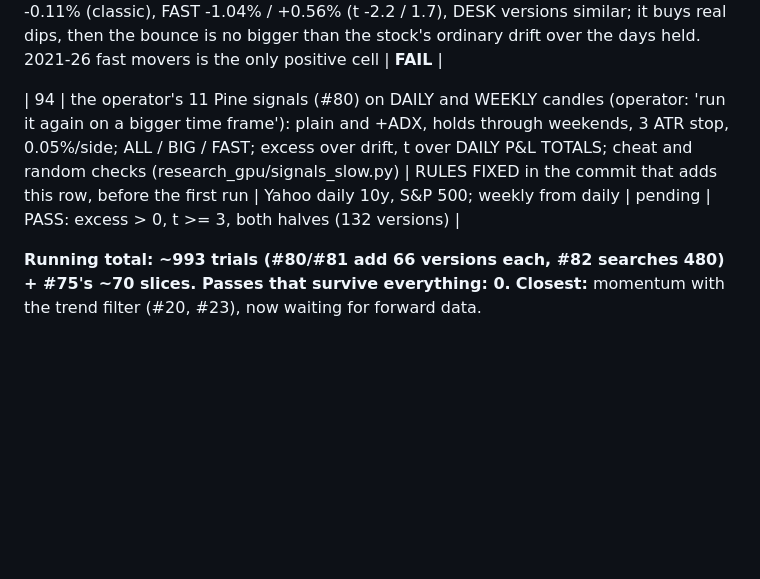
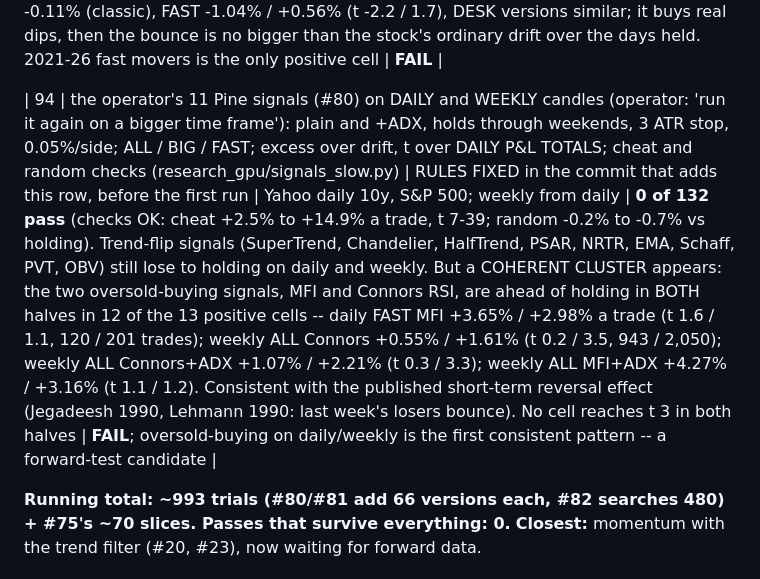
Before and after one commit to SDavidJake907/-quant-desk, a Markdown page: TRIALS.md, the part around the change. Rendered like a GitHub page; blank space fills up the shorter version.

Commit message:
docs: TRIALS #94 Pine signals daily/weekly -- 0 of 132 pass; oversold-buying (MFI, Connors) ahead of holding in both halves in 12 cells
Co-Authored-By: Claude Opus 5.5 <noreply@anthropic.com>

```diff
--- a/TRIALS.md
+++ b/TRIALS.md
@@ -130,7 +130,7 @@ model take/skip and model exits. They are counted, not re-listed.
 
 | 93 | Connors' RSI(2) pullback on DAILY candles (queued since 10-05): buy next open when close > SMA200 and RSI(2) < 10, sell next open when close > SMA5; 3 ATR stop; CLASSIC (holds weekends) and DESK (flat Friday); ALL / BIG / FAST; excess over drift, t over DAILY P&L TOTALS; cheat and random checks (research_gpu/rsi2_daily.py) | RULES FIXED in the commit that adds this row, before the first run | Yahoo daily 10y, S&P 500 | **0 of 6 pass** (cheat check OK: +1.3% to +6.1% a trade, t 14-30; random loses about costs). RSI(2) wins 54-67% of trades, but vs holding the same stock: BIG -0.40% / -0.11% (classic), FAST -1.04% / +0.56% (t -2.2 / 1.7), DESK versions similar; it buys real dips, then the bounce is no bigger than the stock's ordinary drift over the days held. 2021-26 fast movers is the only positive cell | **FAIL** |
 
-| 94 | the operator's 11 Pine signals (#80) on DAILY and WEEKLY candles (operator: 'run it again on a bigger time frame'): plain and +ADX, holds through weekends, 3 ATR stop, 0.05%/side; ALL / BIG / FAST; excess over drift, t over DAILY P&L TOTALS; cheat and random checks (research_gpu/signals_slow.py) | RULES FIXED in the commit that adds this row, before the first run | Yahoo daily 10y, S&P 500; weekly from daily | pending | PASS: excess > 0, t >= 3, both halves (132 versions) |
+| 94 | the operator's 11 Pine signals (#80) on DAILY and WEEKLY candles (operator: 'run it again on a bigger time frame'): plain and +ADX, holds through weekends, 3 ATR stop, 0.05%/side; ALL / BIG / FAST; excess over drift, t over DAILY P&L TOTALS; cheat and random checks (research_gpu/signals_slow.py) | RULES FIXED in the commit that adds this row, before the first run | Yahoo daily 10y, S&P 500; weekly from daily | **0 of 132 pass** (checks OK: cheat +2.5% to +14.9% a trade, t 7-39; random -0.2% to -0.7% vs holding). Trend-flip signals (SuperTrend, Chandelier, HalfTrend, PSAR, NRTR, EMA, Schaff, PVT, OBV) still lose to holding on daily and weekly. But a COHERENT CLUSTER appears: the two oversold-buying signals, MFI and Connors RSI, are ahead of holding in BOTH halves in 12 of the 13 positive cells -- daily FAST MFI +3.65% / +2.98% a trade (t 1.6 / 1.1, 120 / 201 trades); weekly ALL Connors +0.55% / +1.61% (t 0.2 / 3.5, 943 / 2,050); weekly ALL Connors+ADX +1.07% / +2.21% (t 0.3 / 3.3); weekly ALL MFI+ADX +4.27% / +3.16% (t 1.1 / 1.2). Consistent with the published short-term reversal effect (Jegadeesh 1990, Lehmann 1990: last week's losers bounce). No cell reaches t 3 in both halves | **FAIL**; oversold-buying on daily/weekly is the first consistent pattern -- a forward-test candidate |
 
 **Running total: ~993 trials (#80/#81 add 66 versions each, #82 searches 480) + #75's ~70 slices. Passes that survive everything: 0.**
 **Closest:** momentum with the trend filter (#20, #23), now waiting for forward
```
